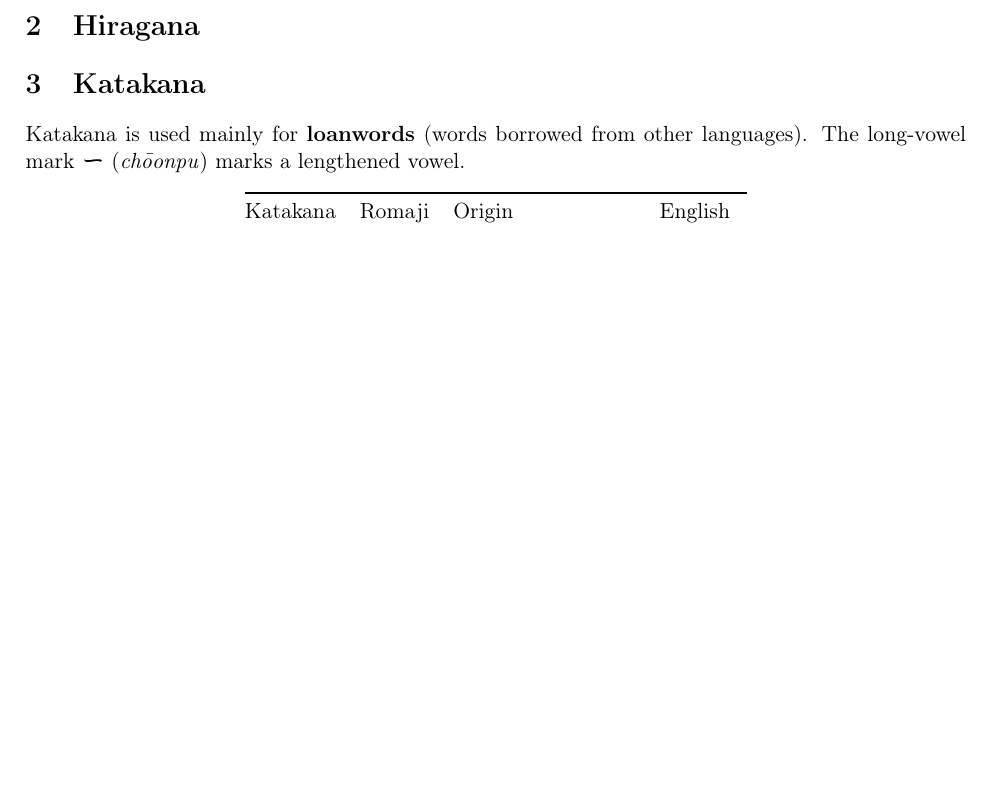
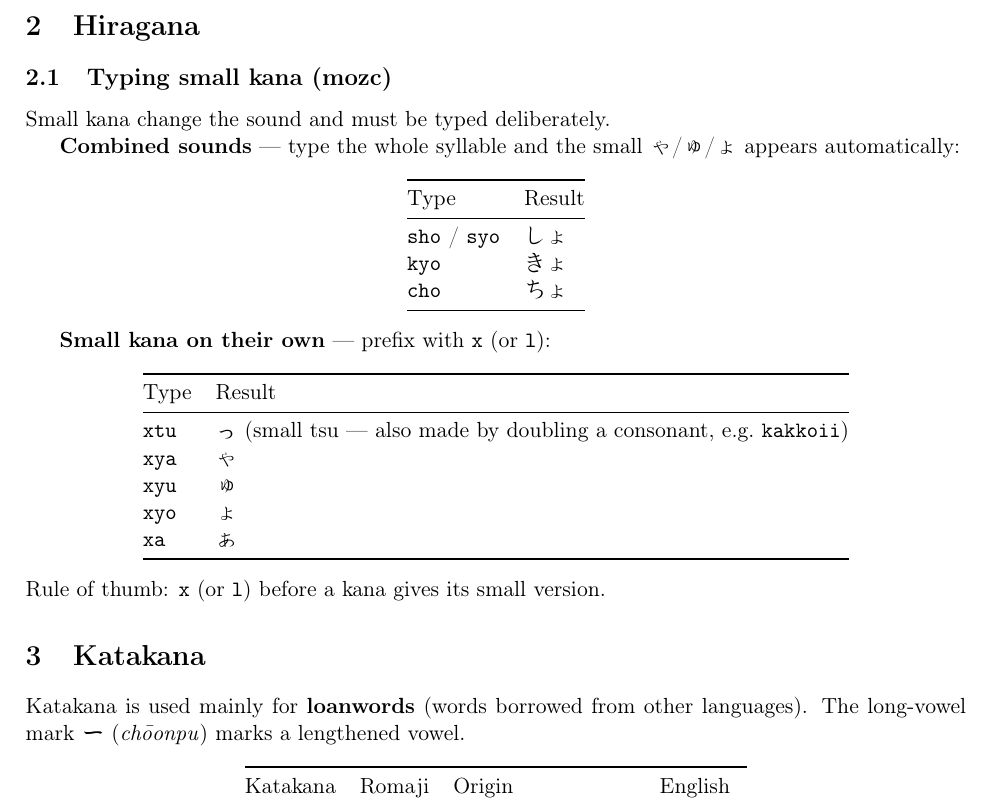
Before and after one commit to theodoreOnzGit/japanese_learning, a LaTeX document (N5/N5.tex): part of page 2 of 5, cut so that both start at the same text, the shorter picture padded with empty space. Compiled offline with pdfLaTeX.

Commit message:
added small ya, you yo

```diff
--- a/N5/N5.tex
+++ b/N5/N5.tex
@@ -42,6 +42,39 @@ to reach this level.
 
 \section{Hiragana}
 % Example of typesetting Japanese: あ い う え お
+
+\subsection{Typing small kana (mozc)}
+Small kana change the sound and must be typed deliberately.
+
+\textbf{Combined sounds} --- type the whole syllable and the small ゃ/ゅ/ょ
+appears automatically:
+\begin{center}
+\begin{tabular}{@{}ll@{}}
+\toprule
+Type & Result \\
+\midrule
+\texttt{sho} / \texttt{syo} & しょ \\
+\texttt{kyo} & きょ \\
+\texttt{cho} & ちょ \\
+\bottomrule
+\end{tabular}
+\end{center}
+
+\textbf{Small kana on their own} --- prefix with \texttt{x} (or \texttt{l}):
+\begin{center}
+\begin{tabular}{@{}ll@{}}
+\toprule
+Type & Result \\
+\midrule
+\texttt{xtu} & っ (small tsu --- also made by doubling a consonant, e.g.\ \texttt{kakkoii}) \\
+\texttt{xya} & ゃ \\
+\texttt{xyu} & ゅ \\
+\texttt{xyo} & ょ \\
+\texttt{xa} & ぁ \\
+\bottomrule
+\end{tabular}
+\end{center}
+Rule of thumb: \texttt{x} (or \texttt{l}) before a kana gives its small version.
 
 \section{Katakana}
 Katakana is used mainly for \textbf{loanwords} (words borrowed from other
```
